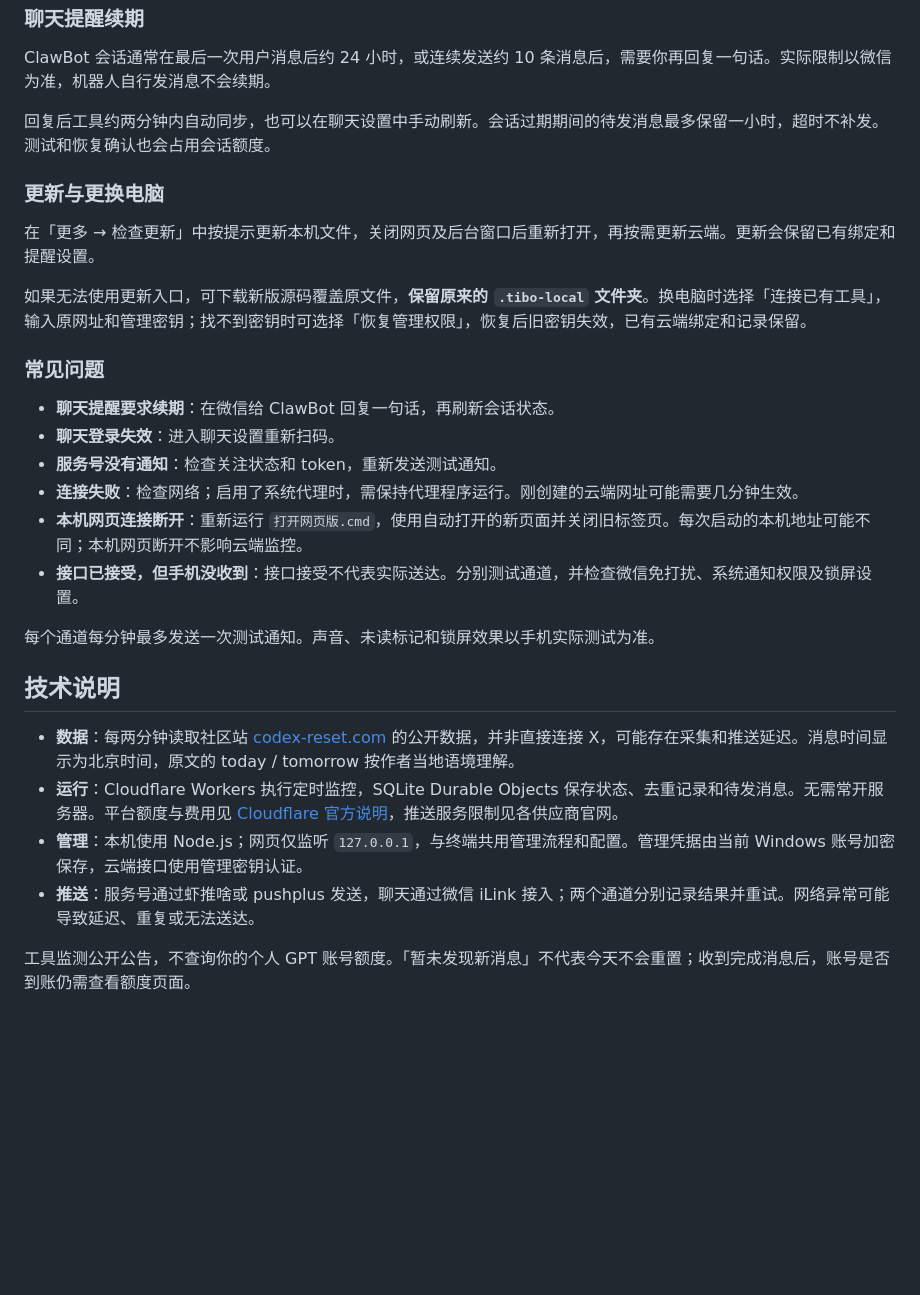
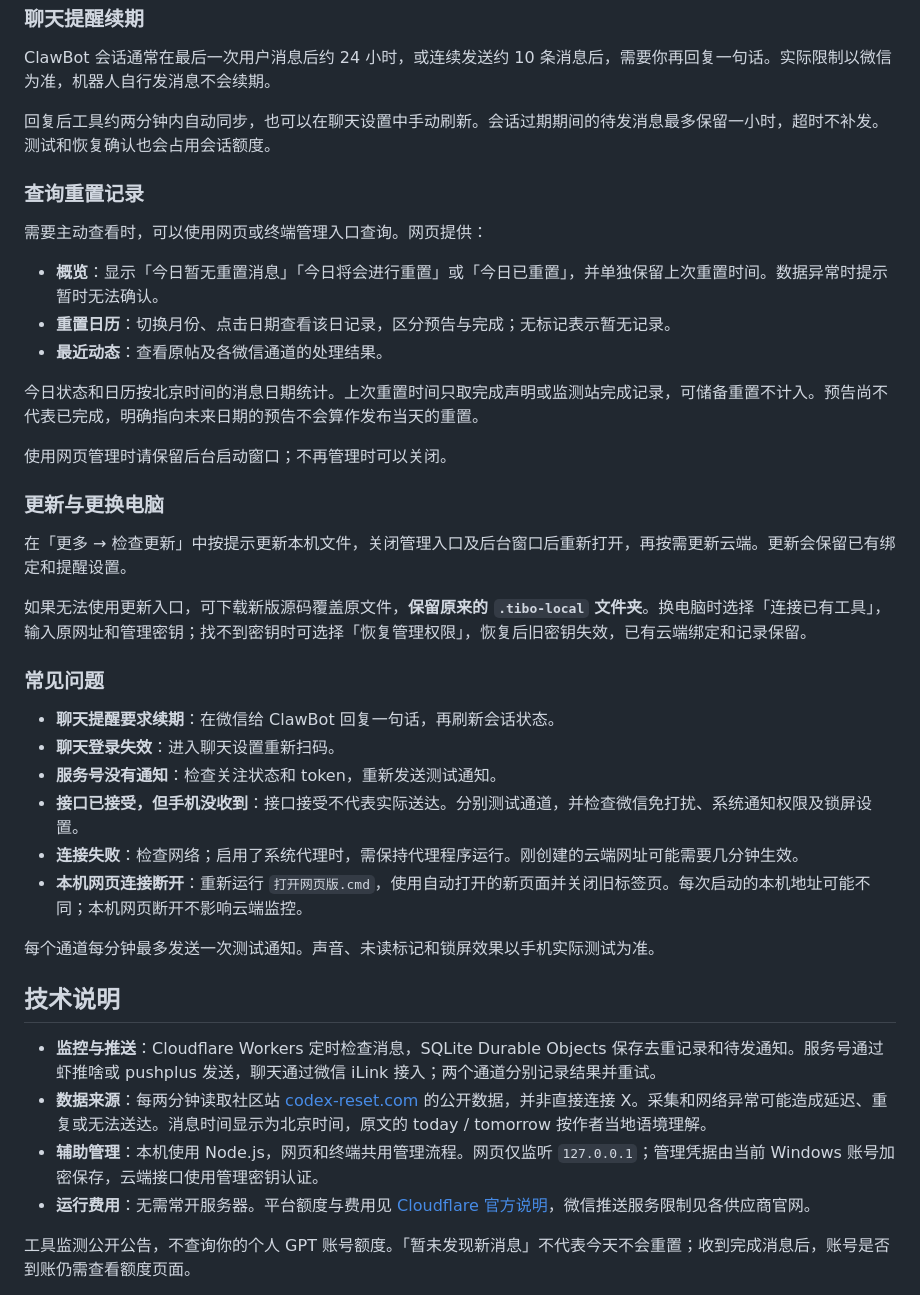
Before and after one commit to wmxxhb/did-gpt-reset-today, a Markdown page: README.md, the part around one of its changes. GitHub-like rendering; blank space fills up the shorter version.

```diff
--- a/README.md
+++ b/README.md
@@ -63,9 +57,21 @@ ClawBot 会话通常在最后一次用户消息后约 24 小时，或连续发
 
 回复后工具约两分钟内自动同步，也可以在聊天设置中手动刷新。会话过期期间的待发消息最多保留一小时，超时不补发。测试和恢复确认也会占用会话额度。
 
+### 查询重置记录
+
+需要主动查看时，可以使用网页或终端管理入口查询。网页提供：
+
+- **概览**：显示「今日暂无重置消息」「今日将会进行重置」或「今日已重置」，并单独保留上次重置时间。数据异常时提示暂时无法确认。
+- **重置日历**：切换月份、点击日期查看该日记录，区分预告与完成；无标记表示暂无记录。
+- **最近动态**：查看原帖及各微信通道的处理结果。
+
+今日状态和日历按北京时间的消息日期统计。上次重置时间只取完成声明或监测站完成记录，可储备重置不计入。预告尚不代表已完成，明确指向未来日期的预告不会算作发布当天的重置。
+
+使用网页管理时请保留后台启动窗口；不再管理时可以关闭。
+
 ### 更新与更换电脑
 
-在「更多 → 检查更新」中按提示更新本机文件，关闭网页及后台窗口后重新打开，再按需更新云端。更新会保留已有绑定和提醒设置。
+在「更多 → 检查更新」中按提示更新本机文件，关闭管理入口及后台窗口后重新打开，再按需更新云端。更新会保留已有绑定和提醒设置。
 
 如果无法使用更新入口，可下载新版源码覆盖原文件，**保留原来的 `.tibo-local` 文件夹**。换电脑时选择「连接已有工具」，输入原网址和管理密钥；找不到密钥时可选择「恢复管理权限」，恢复后旧密钥失效，已有云端绑定和记录保留。
 
@@ -74,18 +80,18 @@ ClawBot 会话通常在最后一次用户消息后约 24 小时，或连续发
 - **聊天提醒要求续期**：在微信给 ClawBot 回复一句话，再刷新会话状态。
 - **聊天登录失效**：进入聊天设置重新扫码。
 - **服务号没有通知**：检查关注状态和 token，重新发送测试通知。
+- **接口已接受，但手机没收到**：接口接受不代表实际送达。分别测试通道，并检查微信免打扰、系统通知权限及锁屏设置。
 - **连接失败**：检查网络；启用了系统代理时，需保持代理程序运行。刚创建的云端网址可能需要几分钟生效。
 - **本机网页连接断开**：重新运行 `打开网页版.cmd`，使用自动打开的新页面并关闭旧标签页。每次启动的本机地址可能不同；本机网页断开不影响云端监控。
-- **接口已接受，但手机没收到**：接口接受不代表实际送达。分别测试通道，并检查微信免打扰、系统通知权限及锁屏设置。
 
 每个通道每分钟最多发送一次测试通知。声音、未读标记和锁屏效果以手机实际测试为准。
 
 ## 技术说明
 
-- **数据**：每两分钟读取社区站 [codex-reset.com](https://codex-reset.com/developers/) 的公开数据，并非直接连接 X，可能存在采集和推送延迟。消息时间显示为北京时间，原文的 today / tomorrow 按作者当地语境理解。
-- **运行**：Cloudflare Workers 执行定时监控，SQLite Durable Objects 保存状态、去重记录和待发消息。无需常开服务器。平台额度与费用见 [Cloudflare 官方说明](https://developers.cloudflare.com/durable-objects/platform/pricing/)，推送服务限制见各供应商官网。
-- **管理**：本机使用 Node.js；网页仅监听 `127.0.0.1`，与终端共用管理流程和配置。管理凭据由当前 Windows 账号加密保存，云端接口使用管理密钥认证。
-- **推送**：服务号通过虾推啥或 pushplus 发送，聊天通过微信 iLink 接入；两个通道分别记录结果并重试。网络异常可能导致延迟、重复或无法送达。
+- **监控与推送**：Cloudflare Workers 定时检查消息，SQLite Durable Objects 保存去重记录和待发通知。服务号通过虾推啥或 pushplus 发送，聊天通过微信 iLink 接入；两个通道分别记录结果并重试。
+- **数据来源**：每两分钟读取社区站 [codex-reset.com](https://codex-reset.com/developers/) 的公开数据，并非直接连接 X。采集和网络异常可能造成延迟、重复或无法送达。消息时间显示为北京时间，原文的 today / tomorrow 按作者当地语境理解。
+- **辅助管理**：本机使用 Node.js，网页和终端共用管理流程。网页仅监听 `127.0.0.1`；管理凭据由当前 Windows 账号加密保存，云端接口使用管理密钥认证。
+- **运行费用**：无需常开服务器。平台额度与费用见 [Cloudflare 官方说明](https://developers.cloudflare.com/durable-objects/platform/pricing/)，微信推送服务限制见各供应商官网。
 
 工具监测公开公告，不查询你的个人 GPT 账号额度。「暂未发现新消息」不代表今天不会重置；收到完成消息后，账号是否到账仍需查看额度页面。
 
```
Also changed, not shown: other parts of README.md (+28 -34 lines).
